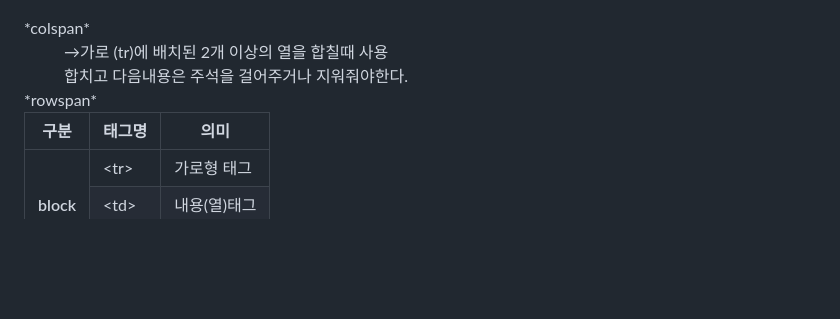
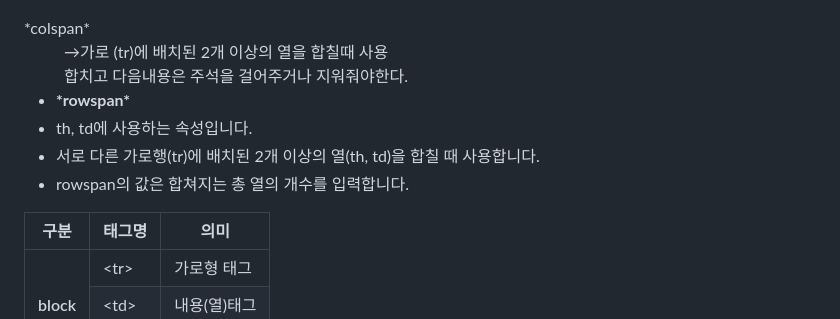
Before and after one commit to gyuriiikim/html_study, a Markdown page: README.md, the part around the change. GitHub-like rendering; blank space fills up the shorter version.

```diff
--- a/README.md
+++ b/README.md
@@ -98,7 +98,12 @@ hr은 구분선 / em,strong은 강조문구 / br은 문장 줄바꿈 / q 짧은
   <dt>*colspan*</dt>
   <dd>→가로 (tr)에 배치된 2개 이상의 열을 합칠때 사용</dd>
   <dd>합치고 다음내용은 주석을 걸어주거나 지워줘야한다.</dd>
-  <dt>*rowspan*</dt>
+  <ul>
+    <li><strong>*rowspan*</strong></li>
+    <li> th, td에 사용하는 속성입니다.</li>
+    <li>서로 다른 가로행(tr)에 배치된 2개 이상의 열(th, td)을 합칠 때 사용합니다.</li>
+    <li>rowspan의 값은 합쳐지는 총 열의 개수를 입력합니다.</li>
+  </ul>
   <table>
     <thead>
       <tr>
```
